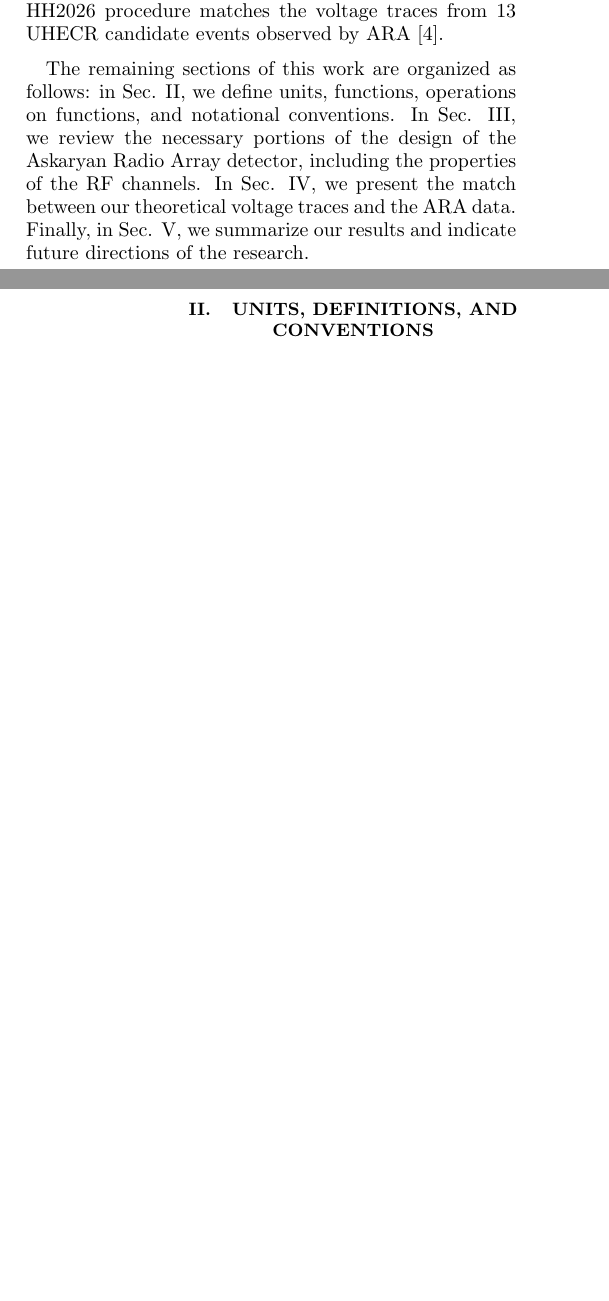
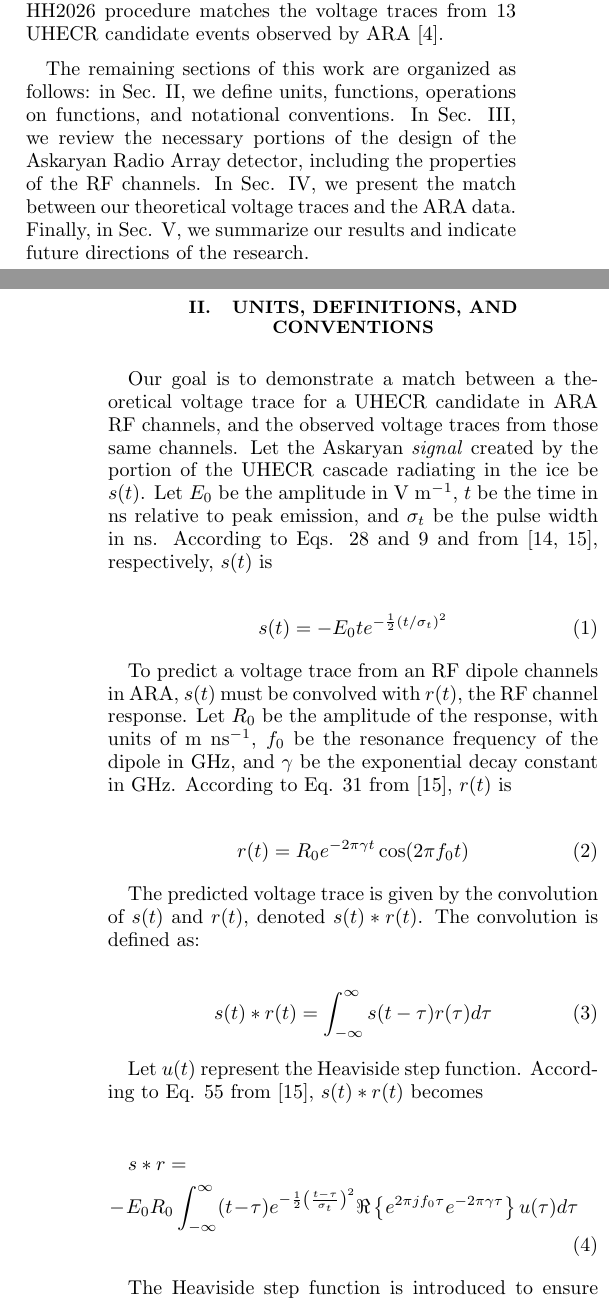
Before and after one commit to 918particle/AskaryanPaper3, a LaTeX paper (template.tex): two parts of the columns of pages 1 and 2 of 4 before the commit and two parts of the columns of pages 1 and 2 of 5 after it, joined at a grey line, cut so that both start at the same text, the shorter picture padded with empty space. Compiled offline with pdfLaTeX.

Commit message:
adding units and definitions section

```diff
--- a/template.tex
+++ b/template.tex
@@ -39,3 +39,28 @@ The remaining sections of this work are organized as follows: in Sec. \ref{sec:u
 \section{Units, Definitions, and Conventions}
 \label{sec:unit}
 
+Our goal is to demonstrate a match between a theoretical voltage trace for a UHECR candidate in ARA RF channels, and the observed voltage traces from those same channels.  Let the Askaryan \textit{signal} created by the portion of the UHECR cascade radiating in the ice be $s(t)$.  Let $E_0$ be the amplitude in V m$^{-1}$, $t$ be the time in ns relative to peak emission, and $\sigma_t$ be the pulse width in ns.  According to Eqs. 28 and 9 and from \cite{PhysRevD.105.123019,hansonnoyearcomplex-ae0}, respectively, $s(t)$ is
+
+\begin{equation}
+s(t) = -E_0 t e^{-\frac{1}{2}\left(t/\sigma_t\right)^2} \label{eq:s}
+\end{equation}
+
+To predict a voltage trace from an RF dipole channels in ARA, $s(t)$ must be convolved with $r(t)$, the RF channel response.  Let $R_0$ be the amplitude of the response, with units of m ns$^{-1}$, $f_0$ be the resonance frequency of the dipole in GHz, and $\gamma$ be the exponential decay constant in GHz.  According to Eq. 31 from \cite{hansonnoyearcomplex-ae0}, $r(t)$ is
+
+\begin{equation}
+r(t) = R_0 e^{-2 \pi \gamma t} \cos(2\pi f_0 t) \label{eq:r}
+\end{equation}
+
+The predicted voltage trace is given by the convolution of $s(t)$ and $r(t)$, denoted $s(t) * r(t)$.  The convolution is defined as:
+
+\begin{equation}
+s(t) * r(t) = \int_{-\infty}^{\infty} s(t-\tau) r(\tau) d\tau
+\end{equation}
+
+Let $u(t)$ represent the Heaviside step function.  According to Eq. 55 from \cite{hansonnoyearcomplex-ae0}, $s(t) * r(t)$ becomes
+
+\begin{multline}
+s * r = \\ -E_0 R_0 \int_{-\infty}^{\infty} (t-\tau) e^{-\frac{1}{2}\left(\frac{t-\tau}{\sigma_t}\right)^2} \Re\left\lbrace e^{2\pi j f_0 \tau} e^{-2\pi\gamma \tau} \right\rbrace u(\tau) d\tau
+\end{multline}
+
+The Heaviside step function is introduced to ensure causality.  When the voltage trace is predicted with $s(t) * r(t)$, the result must be matched to the data $d(t)$ from the RF channels.  The RF channels have fixed, measured values for $\gamma$ and $f_0$.  The match between $s(t) * r(t)$ and $d(t)$ is achieved by tuning $\sigma_t$ to maximize the peak value of the cross-correlation, $d(t) \star (s(t) * r(t))$.  Cross-correlation is defined for real signals as:
@@ -44,6 +75,3 @@ The remaining sections of this work are organized as follows: in Sec. \ref{sec:u
-\item Define $r(t)$, and parameters $f_0$ and $\gamma$
-\item Define convolution $s * r$
-\item Define cross-correlation $d \star x$
 \item Define CSW
 \end{enumerate}
 
```
Also changed, not shown: apssamp.bib (+2 -1 lines), template.pdf, template.tex (8 more changed lines).
